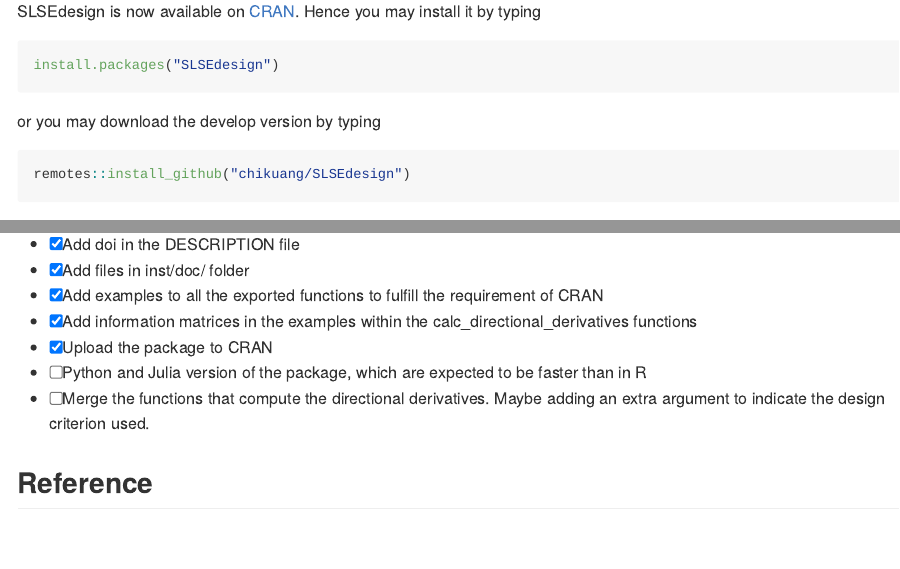
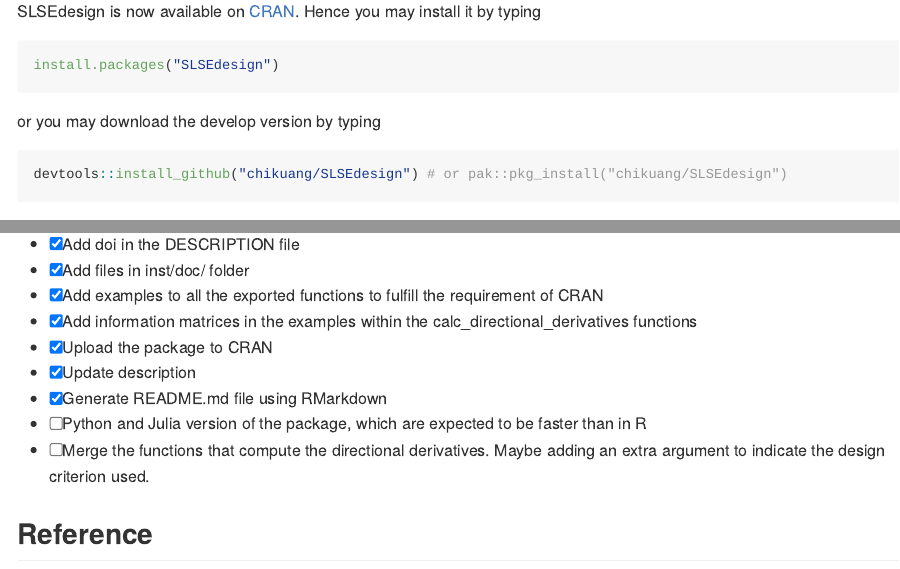
Before and after one commit to chikuang/SLSEdesign, an R Markdown document (README.Rmd): the page in a window 1100 px wide, from 420 px down, and a second part further down, joined at a grey line. The pictures show the output file README.md that the author committed with the source, drawn offline in the style of GitHub; badge pictures from the web are left out.

Commit message:
Update README - adding installation code using pak

````diff
--- a/README.Rmd
+++ b/README.Rmd
@@ -37,7 +37,7 @@
 or you may download the develop version by typing
 
 ```r
-remotes::install_github("chikuang/SLSEdesign")
+devtools::install_github("chikuang/SLSEdesign") # or pak::pkg_install("chikuang/SLSEdesign")
 ```
 
 ## Details
@@ -103,6 +103,8 @@
 + [x] Add examples to all the exported functions to fulfill the requirement of CRAN
 + [x] Add information matrices in the examples within the calc_directional_derivatives functions
 + [x] Upload the package to CRAN
++ [x] Update description
++ [x] Generate README.md file using RMarkdown
 + [ ] Python and Julia version of the package, which are expected to be faster than in R
 + [ ] Merge the functions that compute the directional derivatives. Maybe adding an extra argument to indicate the design criterion used.
 
````
Also changed, not shown: README.md.
